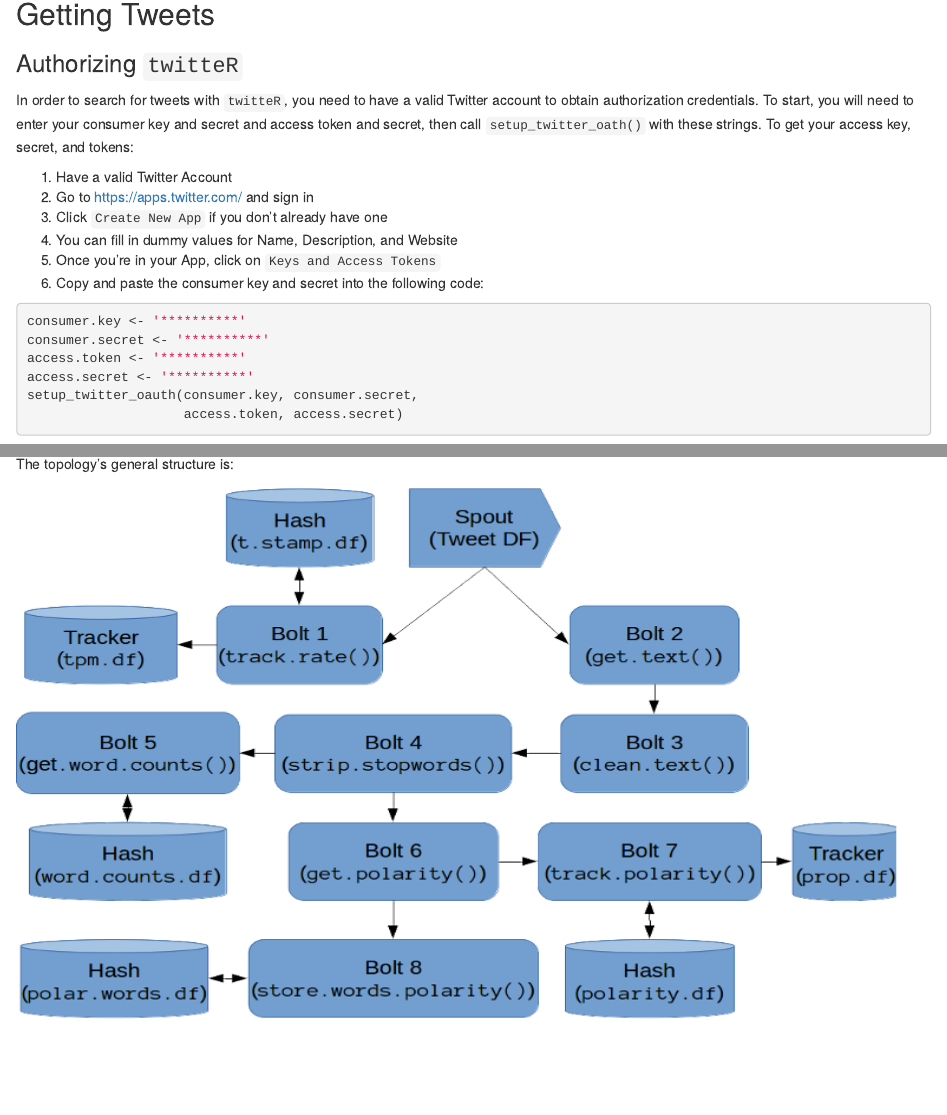
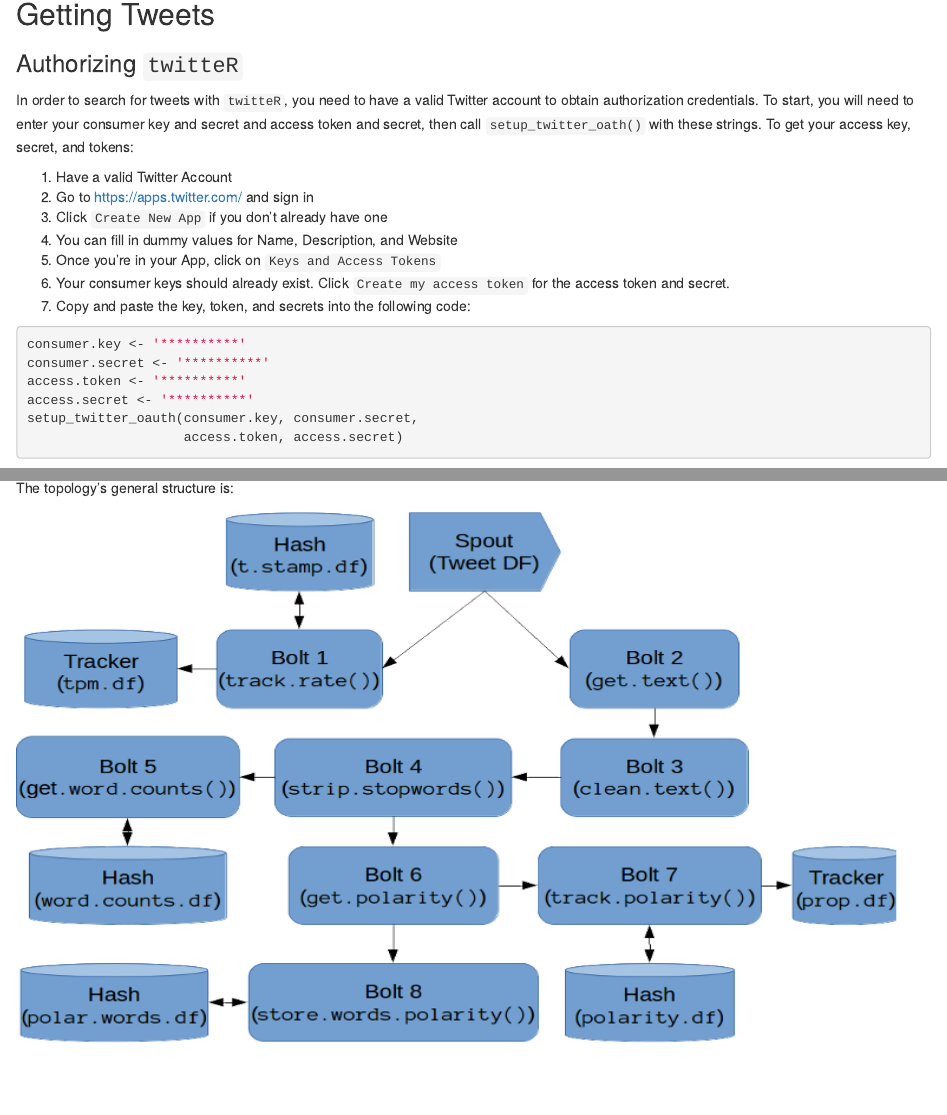
Before and after one commit to raffled/twitteRStorm, an R Markdown document (tutorial/tutorial.Rmd): the page in a window 1100 px wide, from 1080 px down, and a second part further down, joined at a grey line. Rendered offline with R 4.5, knitr and Pandoc, with nearby package versions; some code elsewhere in the file could not run offline.

Commit message:
changed some wording

````diff
--- a/tutorial/tutorial.Rmd
+++ b/tutorial/tutorial.Rmd
@@ -62,7 +62,8 @@ secret, and tokens:
 3. Click `Create New App` if you don't already have one
 4. You can fill in dummy values for Name, Description, and Website
 5. Once you're in your App, click on `Keys and Access Tokens`
-7. Copy and paste the consumer key and secret into the following code:
+6. Your consumer keys should already exist.  Click `Create my access token` for the access token and secret.
+7. Copy and paste the key, token, and secrets into the following code:
 
 
 ```{r Authorize, eval = FALSE}
````
Also changed, not shown: tutorial/tutorial.html, tutorial/tutorial.md, tutorial/tutorial.Rmd (2 more changed lines).
